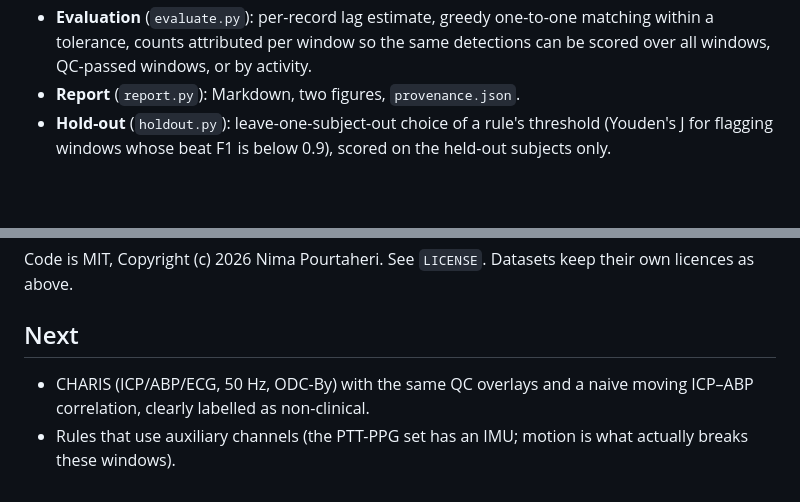
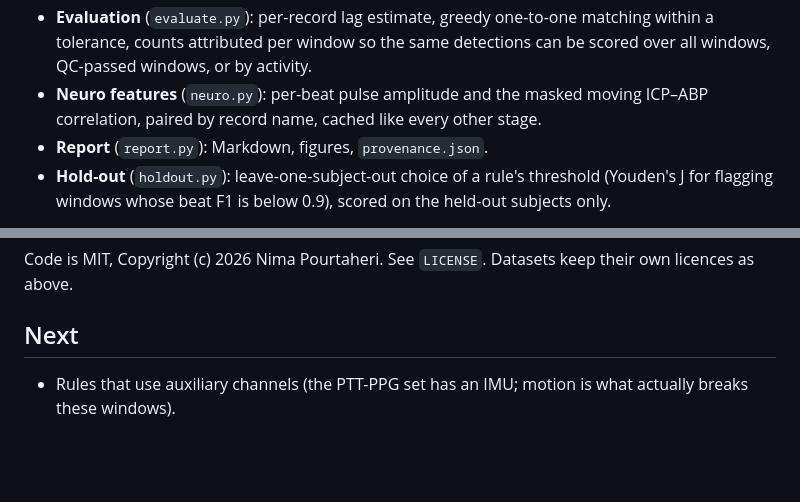
Before and after one commit to ForresN/pulse-qc, a Markdown page: README.md, 2 parts joined by grey strips. Drawn GitHub-style; blank space fills up the shorter version.

```diff
--- a/README.md
+++ b/README.md
@@ -122,7 +153,9 @@ load  ->  preprocess  ->  detect (x3)  ->  evaluate (x3)
 - **Evaluation** (`evaluate.py`): per-record lag estimate, greedy one-to-one matching
   within a tolerance, counts attributed per window so the same detections can be scored
   over all windows, QC-passed windows, or by activity.
-- **Report** (`report.py`): Markdown, two figures, `provenance.json`.
+- **Neuro features** (`neuro.py`): per-beat pulse amplitude and the masked moving ICP–ABP
+  correlation, paired by record name, cached like every other stage.
+- **Report** (`report.py`): Markdown, figures, `provenance.json`.
 - **Hold-out** (`holdout.py`): leave-one-subject-out choice of a rule's threshold (Youden's J
   for flagging windows whose beat F1 is below 0.9), scored on the held-out subjects only.
 
@@ -169,7 +209,5 @@ licences as above.
 
 ## Next
 
-- CHARIS (ICP/ABP/ECG, 50 Hz, ODC-By) with the same QC overlays and a naive moving
-  ICP–ABP correlation, clearly labelled as non-clinical.
 - Rules that use auxiliary channels (the PTT-PPG set has an IMU; motion is what actually
   breaks these windows).
```
Also changed, not shown: other parts of README.md (+43 -5 lines), docs/fig_neuro_charis4.png (added), 8 other files.
